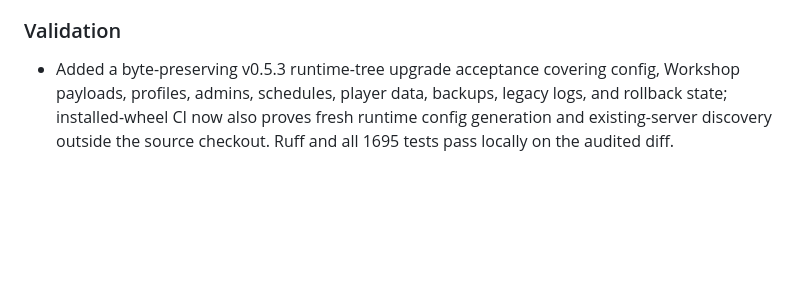
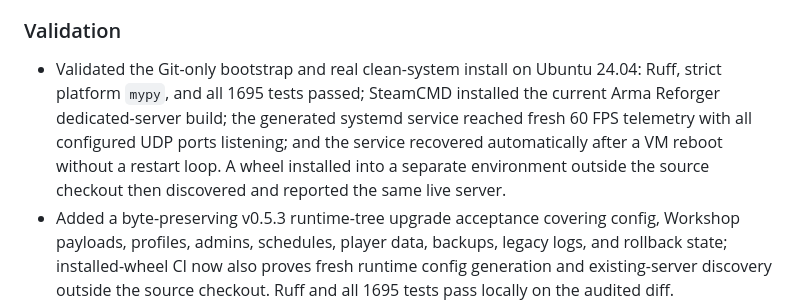
Before and after one commit to dturovskiy/armactl, a Markdown page: CHANGELOG.md, the part around the change. Rendered like a GitHub page; blank space fills up the shorter version.

Commit message:
docs: record clean install validation

```diff
--- a/CHANGELOG.md
+++ b/CHANGELOG.md
@@ -102,6 +102,13 @@ Semantic Versioning once public releases begin.
 - Allowed bounded scheduled restarts to recover through transient game-service `auto-restart` attempts before reporting failure.
 
 ### Validation
+- Validated the Git-only bootstrap and real clean-system install on Ubuntu
+  24.04: Ruff, strict platform `mypy`, and all 1695 tests passed; SteamCMD
+  installed the current Arma Reforger dedicated-server build; the generated
+  systemd service reached fresh 60 FPS telemetry with all configured UDP ports
+  listening; and the service recovered automatically after a VM reboot without
+  a restart loop. A wheel installed into a separate environment outside the
+  source checkout then discovered and reported the same live server.
 - Added a byte-preserving v0.5.3 runtime-tree upgrade acceptance covering
   config, Workshop payloads, profiles, admins, schedules, player data,
   backups, legacy logs, and rollback state; installed-wheel CI now also proves
```
Also changed, not shown: docs/checklist.md (+11 -7 lines).
